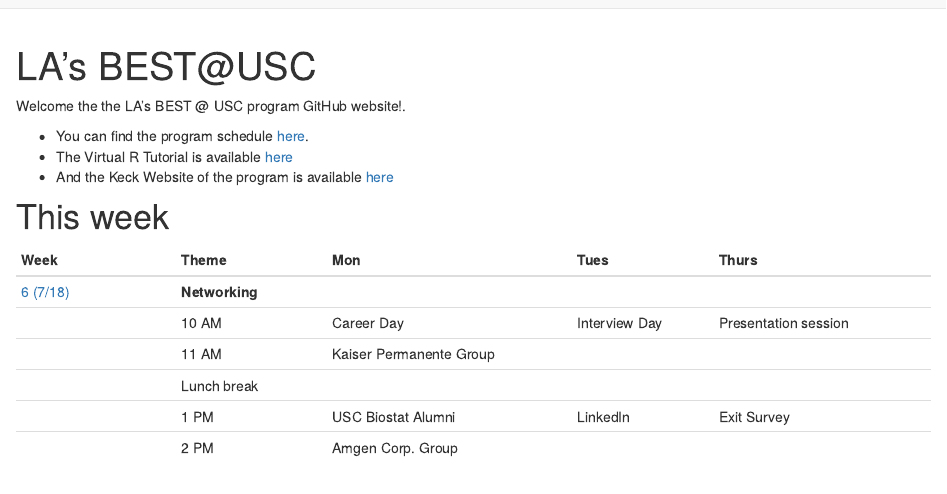
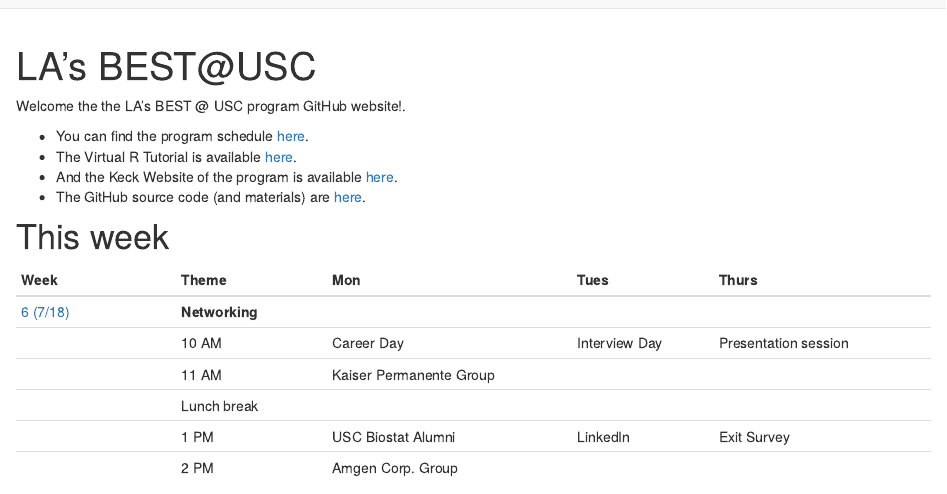
Before and after one commit to USCbiostats/LAsBEST, an R Markdown document (site/index.Rmd): the page in a window 1100 px wide, from its top. Rendered offline with R 4.5, knitr and Pandoc, with nearby package versions; badge pictures from the web are left out.

Commit message:
Update index.Rmd

```diff
--- a/site/index.Rmd
+++ b/site/index.Rmd
@@ -7,8 +7,9 @@ title: "LA's BEST&#64;USC"
 Welcome the the LA's BEST @ USC program GitHub website!.
 
 - You can find the program schedule [here](curriculum.html).
-- The Virtual R Tutorial is available [here](https://uscbiostats.shinyapps.io/Introduction_to_R/)
-- And the Keck Website of the program is available [here](https://lasbest.usc.edu/)
+- The Virtual R Tutorial is available [here](https://uscbiostats.shinyapps.io/Introduction_to_R/).
+- And the Keck Website of the program is available [here](https://lasbest.usc.edu/).
+- The GitHub source code (and materials) are [here](https://github.com/USCbiostats/LAsBEST).
 
 # This week
 
```
